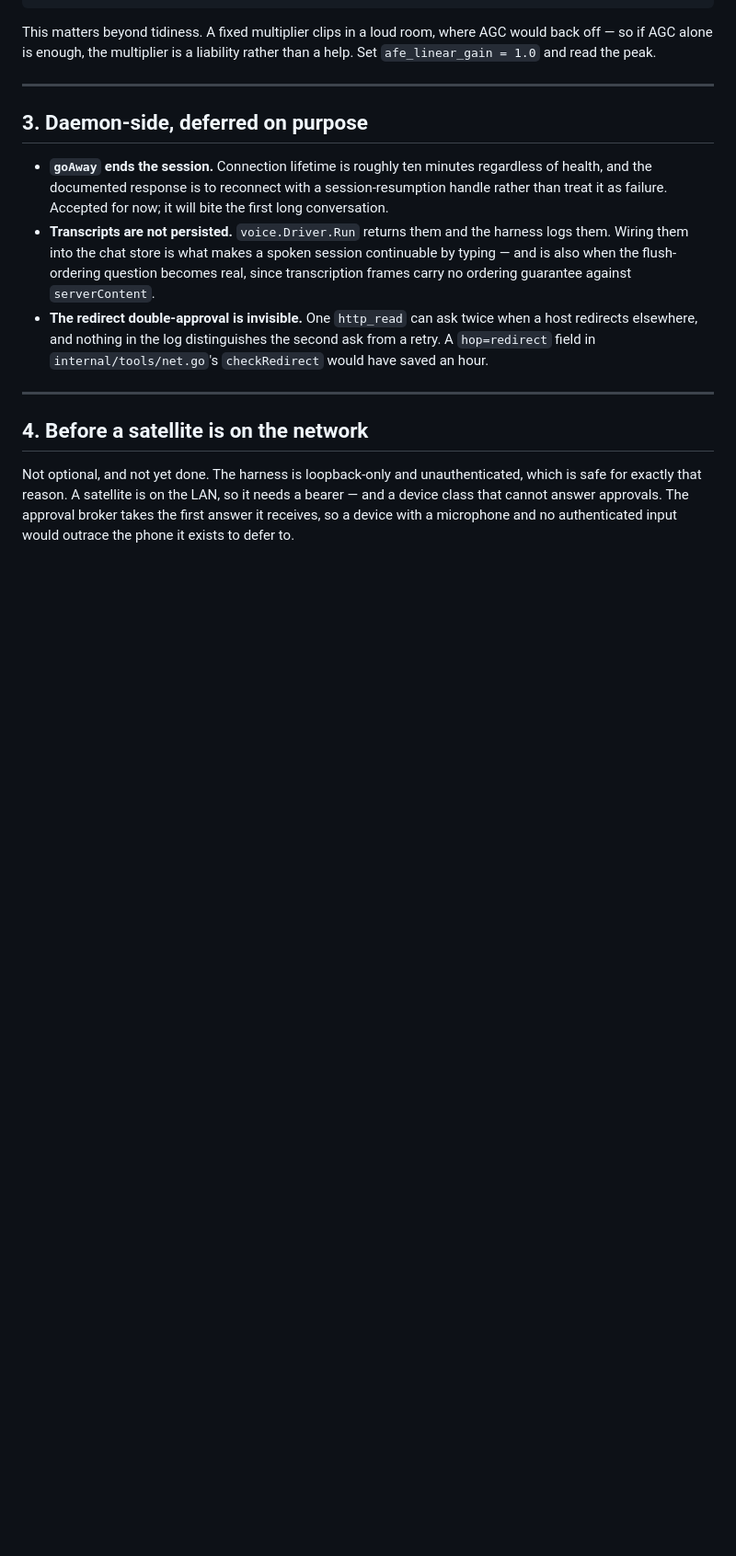
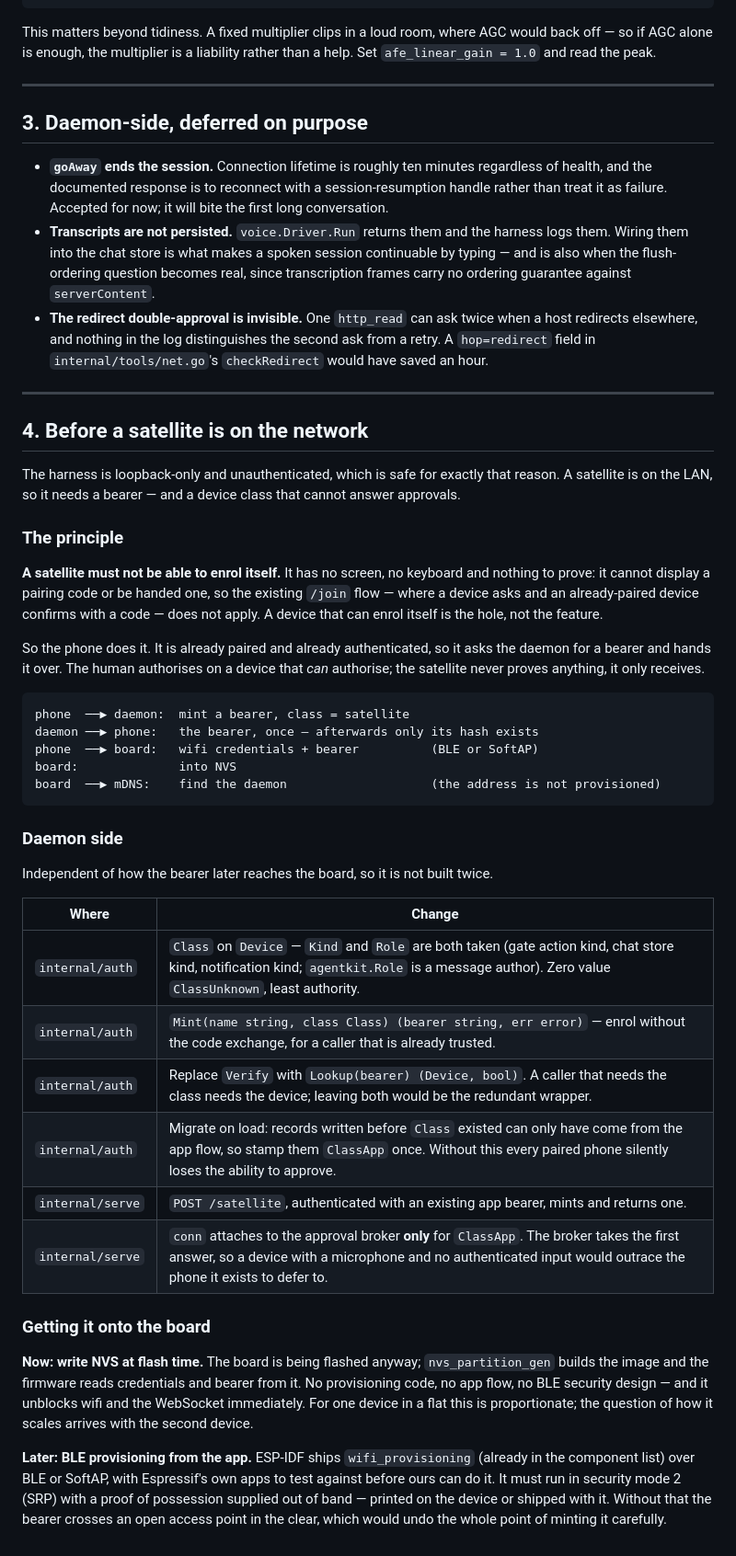
Before and after one commit to efuturetoday/nocturn, a Markdown page: VOICE.md, the part around the change. Shown at 92% size. Rendered like a GitHub page; blank space fills up the shorter version.

Commit message:
docs(voice): plan how a screenless device gets enrolled
A satellite cannot display a pairing code or be handed one, so the join flow
does not apply — and a device that can enrol itself is the hole rather than the
feature. The phone, already paired, asks the daemon to mint the bearer and hands
it over: the human authorises where authorising is possible, and the satellite
only receives.

Records the daemon-side work separately from the transport, since it is the same
whether the bearer arrives in an NVS image or over BLE later. Notes the
migration that silently disarms every paired phone if forgotten, and that BLE
provisioning without a proof of possession puts the bearer in the clear over an
open access point.

Co-Authored-By: Claude Opus 5 (1M context) <noreply@anthropic.com>

````diff
--- a/VOICE.md
+++ b/VOICE.md
@@ -76,7 +76,50 @@ so if AGC alone is enough, the multiplier is a liability rather than a help. Set
 
 ## 4. Before a satellite is on the network
 
-Not optional, and not yet done. The harness is loopback-only and unauthenticated, which is safe for
-exactly that reason. A satellite is on the LAN, so it needs a bearer — and a device class that
-cannot answer approvals. The approval broker takes the first answer it receives, so a device with a
-microphone and no authenticated input would outrace the phone it exists to defer to.
+The harness is loopback-only and unauthenticated, which is safe for exactly that reason. A satellite
+is on the LAN, so it needs a bearer — and a device class that cannot answer approvals.
+
+### The principle
+
+**A satellite must not be able to enrol itself.** It has no screen, no keyboard and nothing to
+prove: it cannot display a pairing code or be handed one, so the existing `/join` flow — where a
+device asks and an already-paired device confirms with a code — does not apply. A device that can
+enrol itself is the hole, not the feature.
+
+So the phone does it. It is already paired and already authenticated, so it asks the daemon for a
+bearer and hands it over. The human authorises on a device that *can* authorise; the satellite never
+proves anything, it only receives.
+
+```
+phone  ──▶ daemon:  mint a bearer, class = satellite
+daemon ──▶ phone:   the bearer, once — afterwards only its hash exists
+phone  ──▶ board:   wifi credentials + bearer          (BLE or SoftAP)
+board:              into NVS
+board  ──▶ mDNS:    find the daemon                    (the address is not provisioned)
+```
+
+### Daemon side
+
+Independent of how the bearer later reaches the board, so it is not built twice.
+
+| Where | Change |
+|---|---|
+| `internal/auth` | `Class` on `Device` — `Kind` and `Role` are both taken (gate action kind, chat store kind, notification kind; `agentkit.Role` is a message author). Zero value `ClassUnknown`, least authority. |
+| `internal/auth` | `Mint(name string, class Class) (bearer string, err error)` — enrol without the code exchange, for a caller that is already trusted. |
+| `internal/auth` | Replace `Verify` with `Lookup(bearer) (Device, bool)`. A caller that needs the class needs the device; leaving both would be the redundant wrapper. |
+| `internal/auth` | Migrate on load: records written before `Class` existed can only have come from the app flow, so stamp them `ClassApp` once. Without this every paired phone silently loses the ability to approve. |
+| `internal/serve` | `POST /satellite`, authenticated with an existing app bearer, mints and returns one. |
+| `internal/serve` | `conn` attaches to the approval broker **only** for `ClassApp`. The broker takes the first answer, so a device with a microphone and no authenticated input would outrace the phone it exists to defer to. |
+
+### Getting it onto the board
+
+**Now: write NVS at flash time.** The board is being flashed anyway; `nvs_partition_gen` builds the
+image and the firmware reads credentials and bearer from it. No provisioning code, no app flow, no
+BLE security design — and it unblocks wifi and the WebSocket immediately. For one device in a flat
+this is proportionate; the question of how it scales arrives with the second device.
+
+**Later: BLE provisioning from the app.** ESP-IDF ships `wifi_provisioning` (already in the
+component list) over BLE or SoftAP, with Espressif's own apps to test against before ours can do it.
+It must run in security mode 2 (SRP) with a proof of possession supplied out of band — printed on
+the device or shipped with it. Without that the bearer crosses an open access point in the clear,
+which would undo the whole point of minting it carefully.
````
